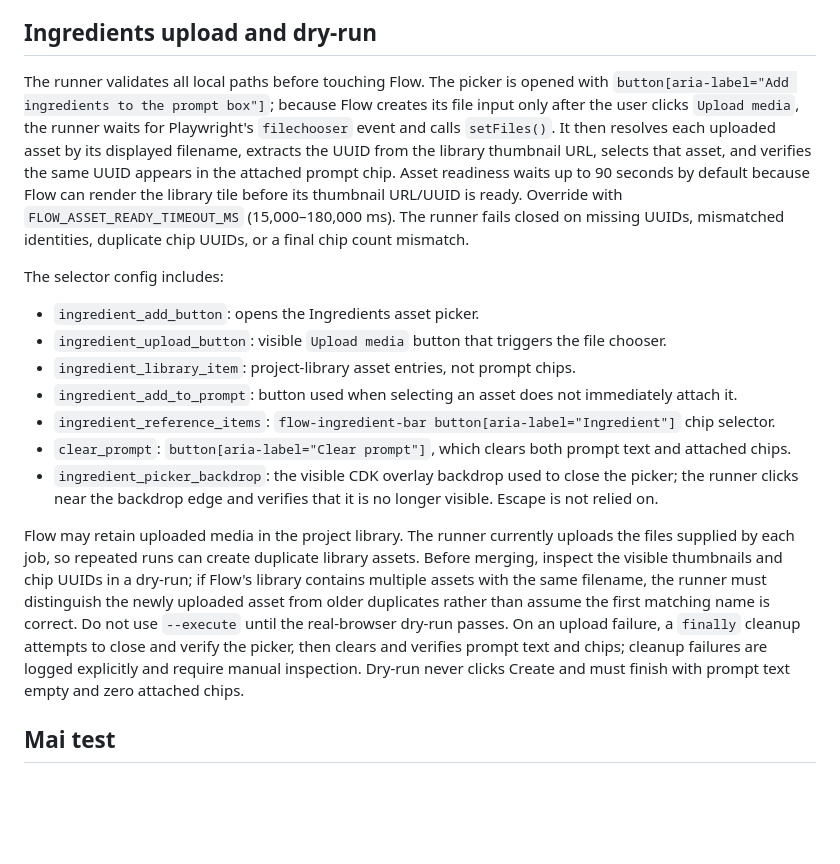
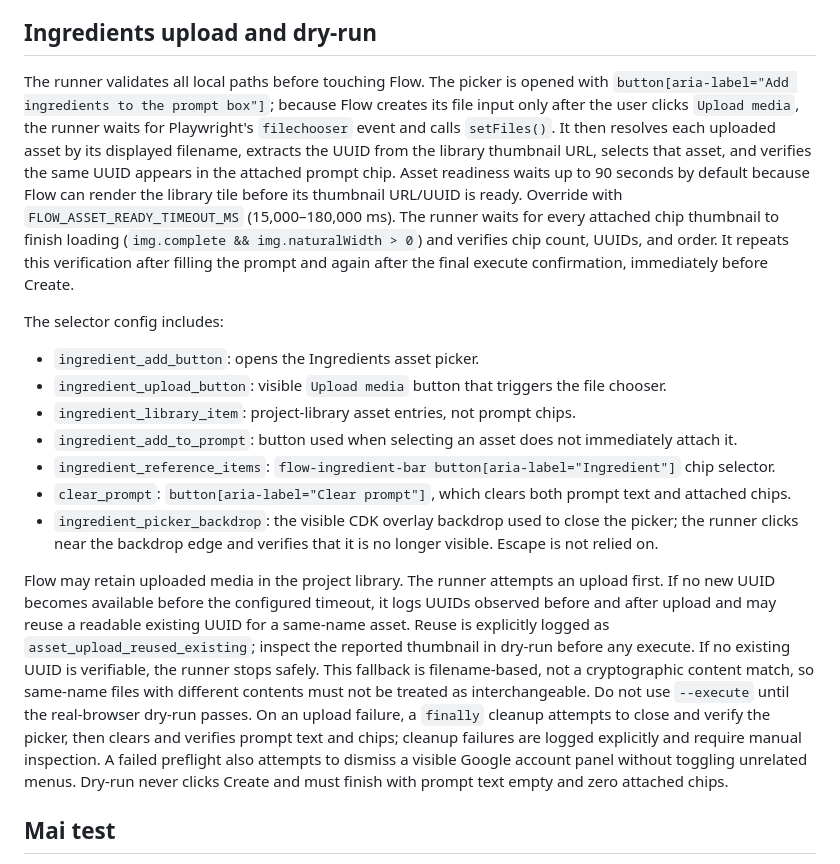
Before and after one commit to gonegirl07/GoGlow, a Markdown page: docs/per-scene-reference-inputs.md, the part around the change. Rendered like a GitHub page; blank space fills up the shorter version.

Commit message:
docs(flow): explain dedupe fallback and chip verification

```diff
--- a/docs/per-scene-reference-inputs.md
+++ b/docs/per-scene-reference-inputs.md
@@ -15,7 +15,7 @@ The runner combines the character description and scene prompt and adds an instr
 
 ## Ingredients upload and dry-run
 
-The runner validates all local paths before touching Flow. The picker is opened with `button[aria-label="Add ingredients to the prompt box"]`; because Flow creates its file input only after the user clicks `Upload media`, the runner waits for Playwright's `filechooser` event and calls `setFiles()`. It then resolves each uploaded asset by its displayed filename, extracts the UUID from the library thumbnail URL, selects that asset, and verifies the same UUID appears in the attached prompt chip. Asset readiness waits up to 90 seconds by default because Flow can render the library tile before its thumbnail URL/UUID is ready. Override with `FLOW_ASSET_READY_TIMEOUT_MS` (15,000–180,000 ms). The runner fails closed on missing UUIDs, mismatched identities, duplicate chip UUIDs, or a final chip count mismatch.
+The runner validates all local paths before touching Flow. The picker is opened with `button[aria-label="Add ingredients to the prompt box"]`; because Flow creates its file input only after the user clicks `Upload media`, the runner waits for Playwright's `filechooser` event and calls `setFiles()`. It then resolves each uploaded asset by its displayed filename, extracts the UUID from the library thumbnail URL, selects that asset, and verifies the same UUID appears in the attached prompt chip. Asset readiness waits up to 90 seconds by default because Flow can render the library tile before its thumbnail URL/UUID is ready. Override with `FLOW_ASSET_READY_TIMEOUT_MS` (15,000–180,000 ms). The runner waits for every attached chip thumbnail to finish loading (`img.complete && img.naturalWidth > 0`) and verifies chip count, UUIDs, and order. It repeats this verification after filling the prompt and again after the final execute confirmation, immediately before Create.
 
 The selector config includes:
 - `ingredient_add_button`: opens the Ingredients asset picker.
@@ -26,7 +26,7 @@ The selector config includes:
 - `clear_prompt`: `button[aria-label="Clear prompt"]`, which clears both prompt text and attached chips.
 - `ingredient_picker_backdrop`: the visible CDK overlay backdrop used to close the picker; the runner clicks near the backdrop edge and verifies that it is no longer visible. Escape is not relied on.
 
-Flow may retain uploaded media in the project library. The runner currently uploads the files supplied by each job, so repeated runs can create duplicate library assets. Before merging, inspect the visible thumbnails and chip UUIDs in a dry-run; if Flow's library contains multiple assets with the same filename, the runner must distinguish the newly uploaded asset from older duplicates rather than assume the first matching name is correct. Do not use `--execute` until the real-browser dry-run passes. On an upload failure, a `finally` cleanup attempts to close and verify the picker, then clears and verifies prompt text and chips; cleanup failures are logged explicitly and require manual inspection. Dry-run never clicks Create and must finish with prompt text empty and zero attached chips.
+Flow may retain uploaded media in the project library. The runner attempts an upload first. If no new UUID becomes available before the configured timeout, it logs UUIDs observed before and after upload and may reuse a readable existing UUID for a same-name asset. Reuse is explicitly logged as `asset_upload_reused_existing`; inspect the reported thumbnail in dry-run before any execute. If no existing UUID is verifiable, the runner stops safely. This fallback is filename-based, not a cryptographic content match, so same-name files with different contents must not be treated as interchangeable. Do not use `--execute` until the real-browser dry-run passes. On an upload failure, a `finally` cleanup attempts to close and verify the picker, then clears and verifies prompt text and chips; cleanup failures are logged explicitly and require manual inspection. A failed preflight also attempts to dismiss a visible Google account panel without toggling unrelated menus. Dry-run never clicks Create and must finish with prompt text empty and zero attached chips.
 
 ## Mai test
 
```
